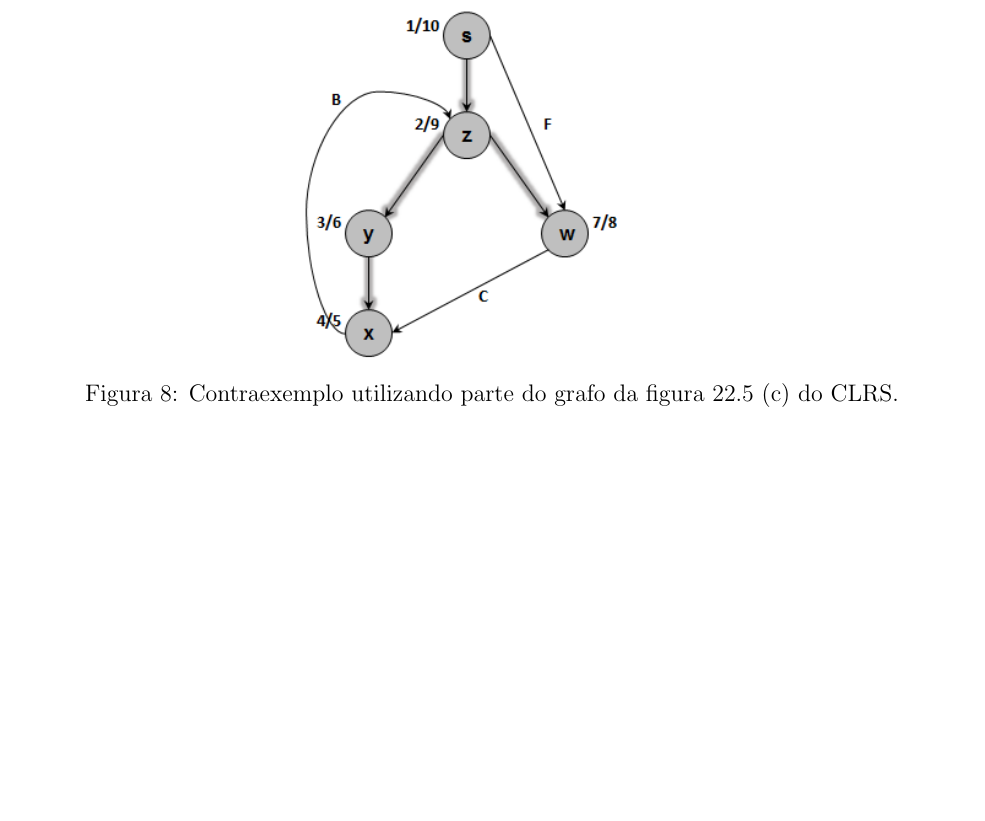
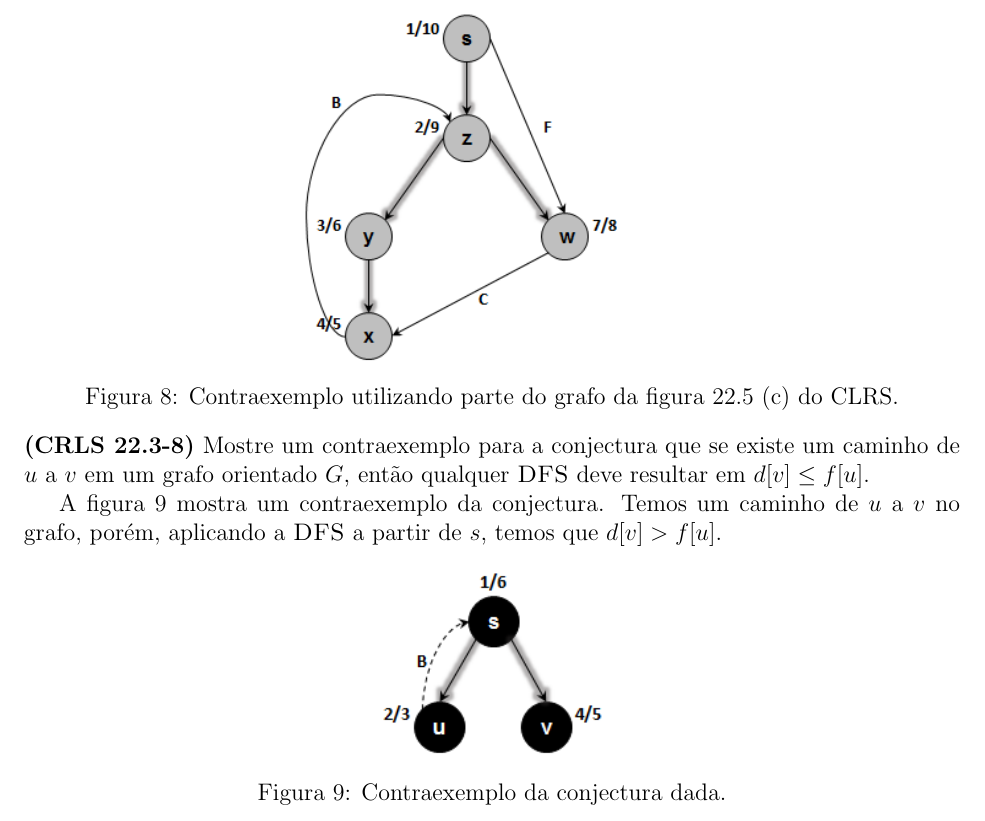
Before and after one commit to rodrigoadfaria/playground, a LaTeX document (algorithms/mac-5711-tex/main.tex, which reads algorithms/mac-5711-tex/l7/q7-10.tex): part of page 12 of 13, cut so that both start at the same text, the shorter picture padded with empty space. Compiled offline with pdfLaTeX.

Commit message:
Adding solution for q7-10

```diff
--- /dev/null
+++ b/algorithms/mac-5711-tex/l7/q7-10.tex
@@ -0,0 +1,10 @@
+
+\noindent\textbf{(CRLS 22.3-8)} Mostre um contraexemplo para a conjectura que se existe um caminho de $u$
+a $v$ em um grafo orientado $G$, então qualquer \proc{DFS} deve resultar em $d[v] \leq f[u]$.
+
+A figura \ref{fig:7.10-1} mostra um contraexemplo da conjectura. Temos um caminho de $u$ a $v$ no grafo, porém, aplicando a \proc{DFS} a partir de $s$, temos que $d[v] > f[u]$.
+\begin{center}
+\includegraphics[width=0.28\textwidth]{q7-10.png}
+\captionof{figure}{Contraexemplo da conjectura dada.}
+\label{fig:7.10-1}
+\end{center}
```
Also changed, not shown: algorithms/mac-5711-tex/main.tex (+1 -0 lines), algorithms/mac-5711-tex/imgs/q7-10.png (added), algorithms/mac-5711-tex/main.pdf, 1 other file.
